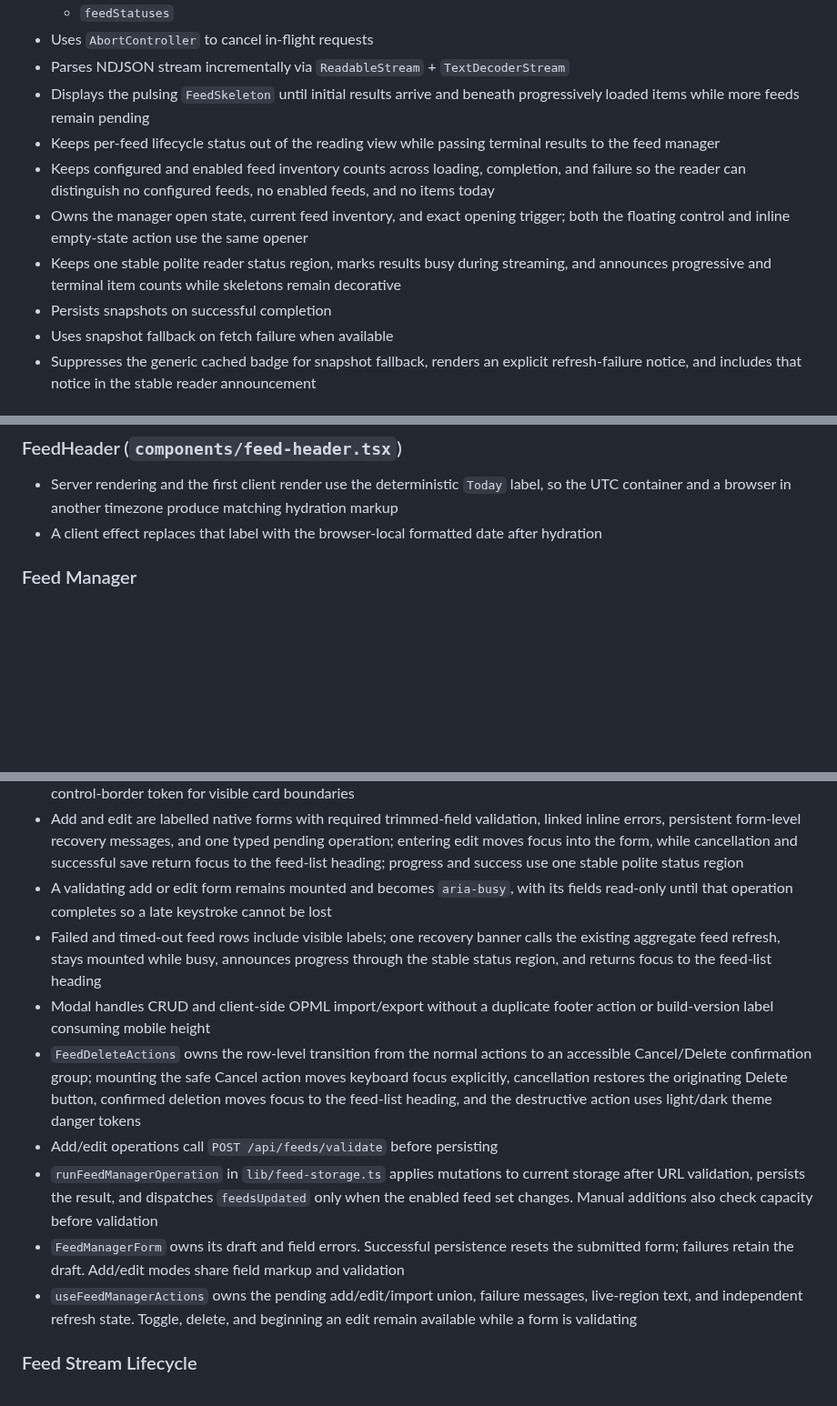
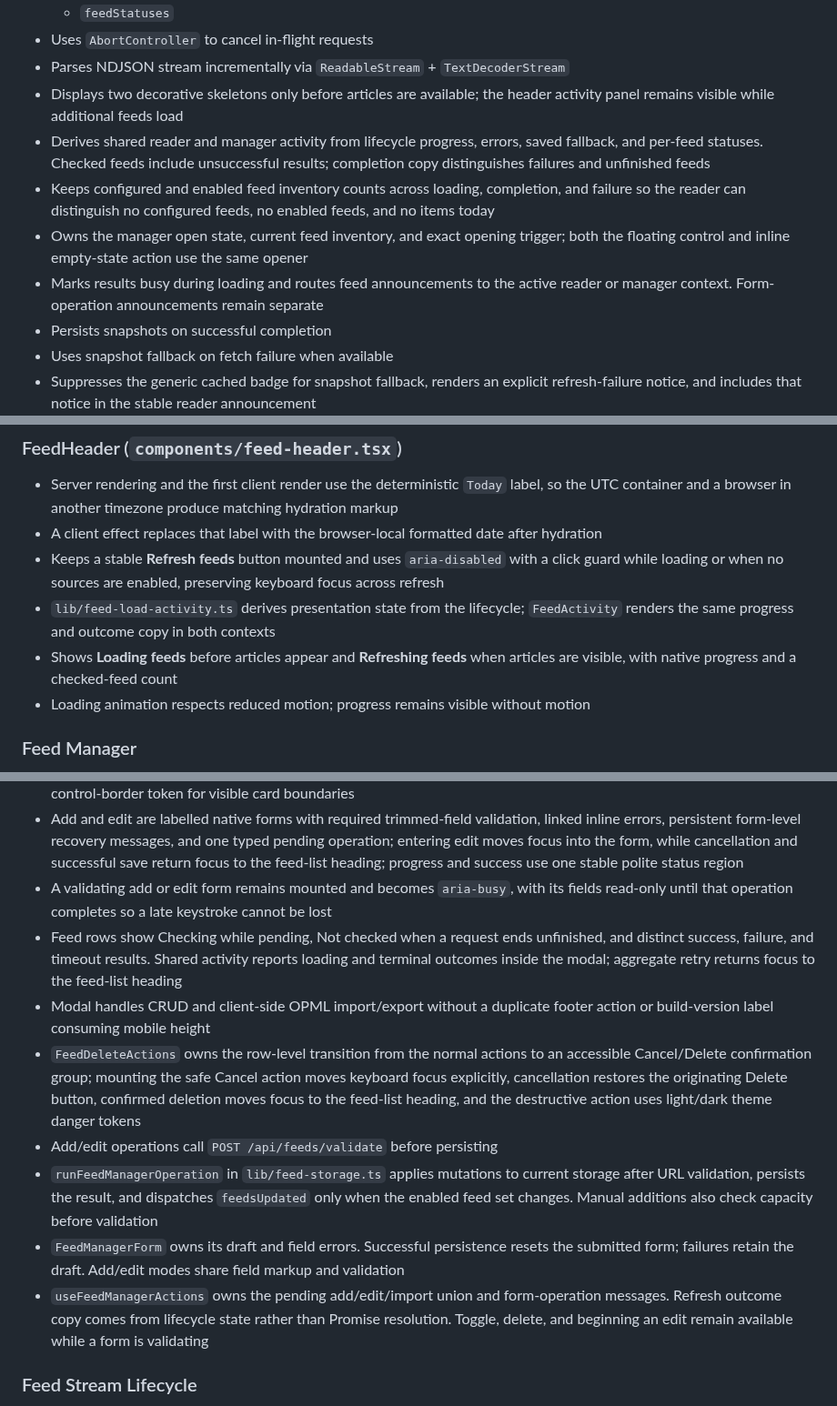
Before and after one commit to astrazds/thedailyfeed, a Markdown page: TECHNICAL.md, 3 parts joined by grey strips. Shown at 91% size. Drawn GitHub-style; blank space fills up the shorter version.

```diff
--- a/TECHNICAL.md
+++ b/TECHNICAL.md
@@ -267,11 +267,11 @@ Chunk types:
   - `feedStatuses`
 - Uses `AbortController` to cancel in-flight requests
 - Parses NDJSON stream incrementally via `ReadableStream` + `TextDecoderStream`
-- Displays the pulsing `FeedSkeleton` until initial results arrive and beneath progressively loaded items while more feeds remain pending
-- Keeps per-feed lifecycle status out of the reading view while passing terminal results to the feed manager
+- Displays two decorative skeletons only before articles are available; the header activity panel remains visible while additional feeds load
+- Derives shared reader and manager activity from lifecycle progress, errors, saved fallback, and per-feed statuses. Checked feeds include unsuccessful results; completion copy distinguishes failures and unfinished feeds
 - Keeps configured and enabled feed inventory counts across loading, completion, and failure so the reader can distinguish no configured feeds, no enabled feeds, and no items today
 - Owns the manager open state, current feed inventory, and exact opening trigger; both the floating control and inline empty-state action use the same opener
-- Keeps one stable polite reader status region, marks results busy during streaming, and announces progressive and terminal item counts while skeletons remain decorative
+- Marks results busy during loading and routes feed announcements to the active reader or manager context. Form-operation announcements remain separate
 - Persists snapshots on successful completion
 - Uses snapshot fallback on fetch failure when available
 - Suppresses the generic cached badge for snapshot fallback, renders an explicit refresh-failure notice, and includes that notice in the stable reader announcement
@@ -287,6 +287,13 @@ Chunk types:
   hydration markup
 - A client effect replaces that label with the browser-local formatted date
   after hydration
+- Keeps a stable **Refresh feeds** button mounted and uses `aria-disabled` with a click guard while loading
+  or when no sources are enabled, preserving keyboard focus across refresh
+- `lib/feed-load-activity.ts` derives presentation state from the lifecycle;
+  `FeedActivity` renders the same progress and outcome copy in both contexts
+- Shows **Loading feeds** before articles appear and **Refreshing feeds** when
+  articles are visible, with native progress and a checked-feed count
+- Loading animation respects reduced motion; progress remains visible without motion
 
 ### Feed Manager
 
@@ -297,13 +304,13 @@ Chunk types:
 - Add-feed and OPML controls are the manager's first sections and remain mounted behind native `<details>` disclosures; Add feed starts expanded only when no feeds are configured. The feed inventory follows those subscription workflows. Narrow layouts constrain each feed row to the dialog width, wrap otherwise unbroken names, and use the control-border token for visible card boundaries
 - Add and edit are labelled native forms with required trimmed-field validation, linked inline errors, persistent form-level recovery messages, and one typed pending operation; entering edit moves focus into the form, while cancellation and successful save return focus to the feed-list heading; progress and success use one stable polite status region
 - A validating add or edit form remains mounted and becomes `aria-busy`, with its fields read-only until that operation completes so a late keystroke cannot be lost
-- Failed and timed-out feed rows include visible labels; one recovery banner calls the existing aggregate feed refresh, stays mounted while busy, announces progress through the stable status region, and returns focus to the feed-list heading
+- Feed rows show Checking while pending, Not checked when a request ends unfinished, and distinct success, failure, and timeout results. Shared activity reports loading and terminal outcomes inside the modal; aggregate retry returns focus to the feed-list heading
 - Modal handles CRUD and client-side OPML import/export without a duplicate footer action or build-version label consuming mobile height
 - `FeedDeleteActions` owns the row-level transition from the normal actions to an accessible Cancel/Delete confirmation group; mounting the safe Cancel action moves keyboard focus explicitly, cancellation restores the originating Delete button, confirmed deletion moves focus to the feed-list heading, and the destructive action uses light/dark theme danger tokens
 - Add/edit operations call `POST /api/feeds/validate` before persisting
 - `runFeedManagerOperation` in `lib/feed-storage.ts` applies mutations to current storage after URL validation, persists the result, and dispatches `feedsUpdated` only when the enabled feed set changes. Manual additions also check capacity before validation
 - `FeedManagerForm` owns its draft and field errors. Successful persistence resets the submitted form; failures retain the draft. Add/edit modes share field markup and validation
-- `useFeedManagerActions` owns the pending add/edit/import union, failure messages, live-region text, and independent refresh state. Toggle, delete, and beginning an edit remain available while a form is validating
+- `useFeedManagerActions` owns the pending add/edit/import union and form-operation messages. Refresh outcome copy comes from lifecycle state rather than Promise resolution. Toggle, delete, and beginning an edit remain available while a form is validating
 
 ### Feed Stream Lifecycle
 
```
Also changed, not shown: other parts of TECHNICAL.md (+1 -1 lines), README.md (+6 -0 lines), docs/assets/loading-desktop.png (added), docs/assets/loading-manager-narrow.png (added).
